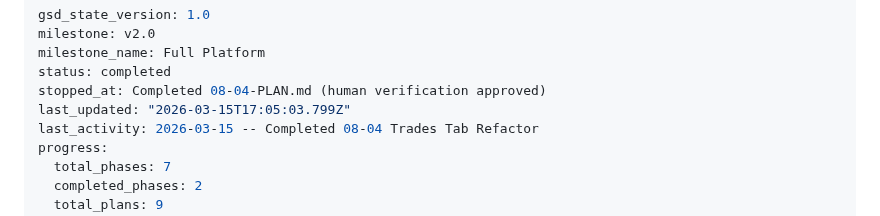
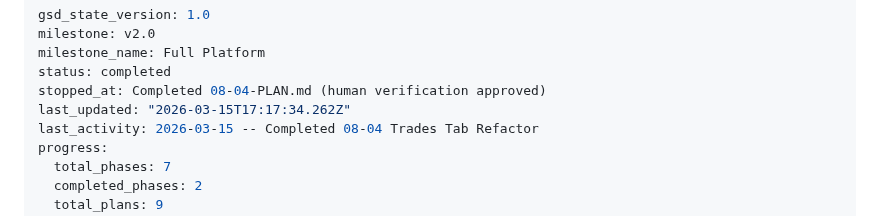
Before and after one commit to SenpaiSumpie/pocket-trade-hub, a Markdown page: .planning/STATE.md, the part around the change. Drawn GitHub-style.

Commit message:
docs(phase-08): complete phase execution
Co-Authored-By: Claude Opus 4.6 <noreply@anthropic.com>

```diff
--- a/.planning/STATE.md
+++ b/.planning/STATE.md
@@ -4,7 +4,7 @@ milestone: v2.0
 milestone_name: Full Platform
 status: completed
 stopped_at: Completed 08-04-PLAN.md (human verification approved)
-last_updated: "2026-03-15T17:05:03.799Z"
+last_updated: "2026-03-15T17:17:34.262Z"
 last_activity: 2026-03-15 -- Completed 08-04 Trades Tab Refactor
 progress:
   total_phases: 7
```
Also changed, not shown: 1 other file.
